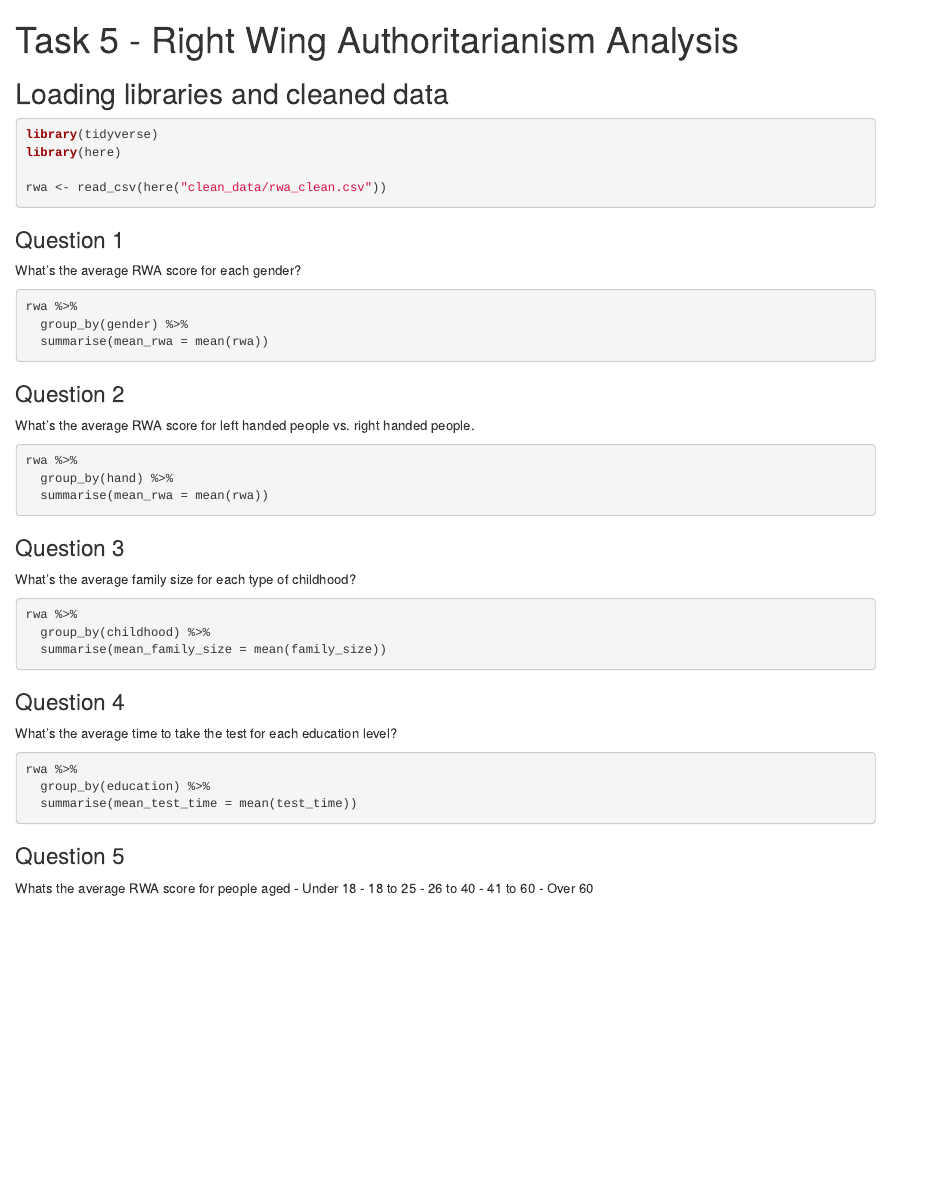
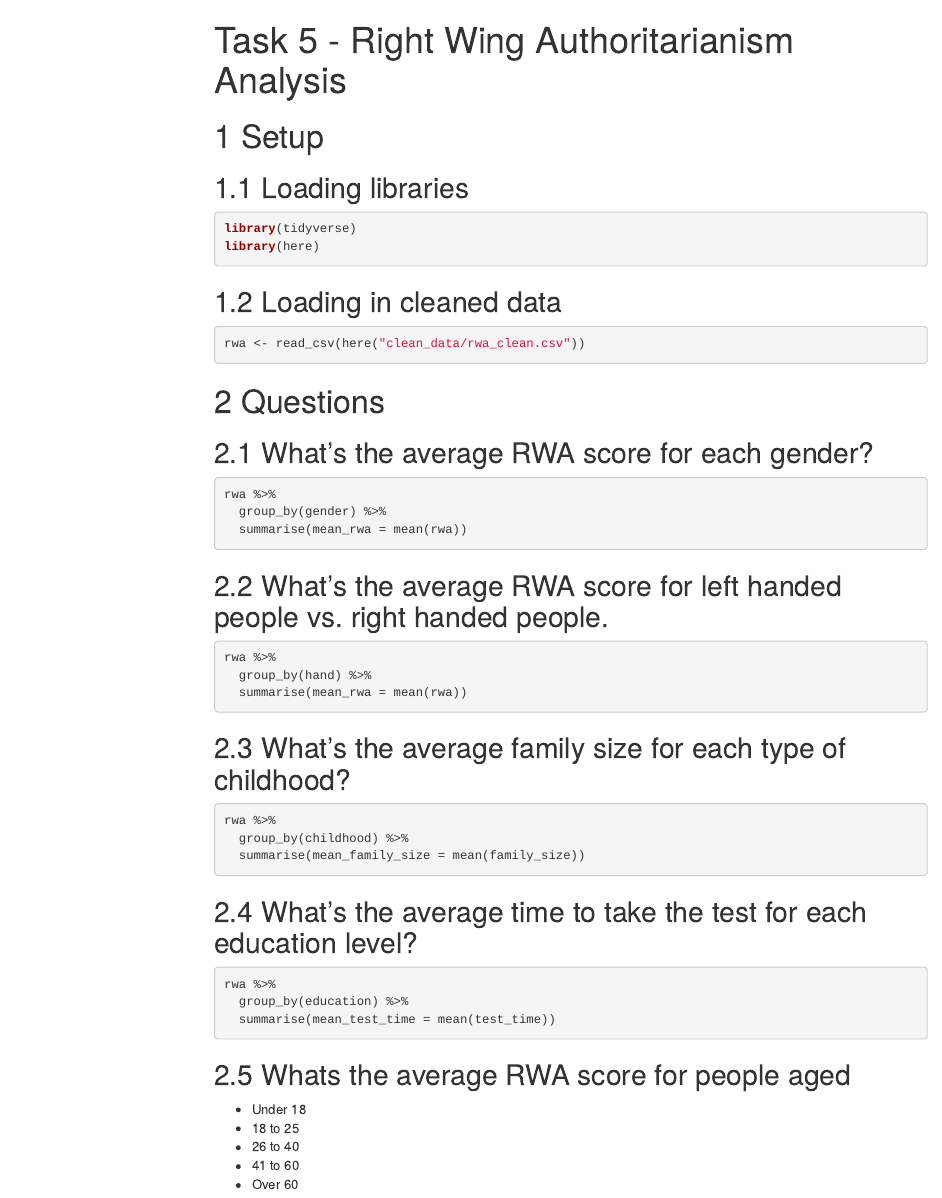
Before and after one commit to ThisIsJohnnyLau/dirty_data_project, an R Markdown document (task5/analysis_and_documentation/analysis.Rmd): the page in a window 1100 px wide, from its top. Rendered offline with R 4.5, knitr and Pandoc, with nearby package versions; the code chunks are not run, so their results and figures are left out; menus at the side of the page are left out.

Commit message:
rejigged Task 5  Analysis

````diff
--- a/task5/analysis_and_documentation/analysis.Rmd
+++ b/task5/analysis_and_documentation/analysis.Rmd
@@ -8,15 +10,21 @@ editor_options:
 ---
-## Loading libraries and cleaned data
+# Setup
 
-```{r}
+## Loading libraries
+```{r message=FALSE}
+
 library(tidyverse)
 library(here)
+```
 
+## Loading in cleaned data
+```{r}
 rwa <- read_csv(here("clean_data/rwa_clean.csv"))
 ```
 
-### Question 1
-What's the average RWA score for each gender?
+# Questions
+
+## What's the average RWA score for each gender?
 
 ```{r}
 rwa %>%
@@ -25,8 +33,7 @@ rwa %>%
 ```
 
 
-### Question 2
-What's the average RWA score for left handed people vs. right handed people.
+## What's the average RWA score for left handed people vs. right handed people.
 
 ```{r}
 rwa %>%
@@ -35,8 +42,7 @@ rwa %>%
 ```
 
 
-### Question 3
-What's the average family size for each type of childhood?
+## What's the average family size for each type of childhood?
 
 ```{r}
 rwa %>%
@@ -44,8 +50,7 @@ rwa %>%
   summarise(mean_family_size = mean(family_size))
 ```
 
-### Question 4
-What's the average time to take the test for each education level?
+## What's the average time to take the test for each education level?
 
 ```{r}
 rwa %>%
@@ -53,9 +58,7 @@ rwa %>%
   summarise(mean_test_time = mean(test_time))
 ```
 
-### Question 5
-
-Whats the average RWA score for people aged
+## Whats the average RWA score for people aged
 - Under 18
 - 18 to 25
 - 26 to 40
````
Also changed, not shown: task5/analysis_and_documentation/analysis.html, task5/analysis_and_documentation/analysis.Rmd (6 more changed lines).
